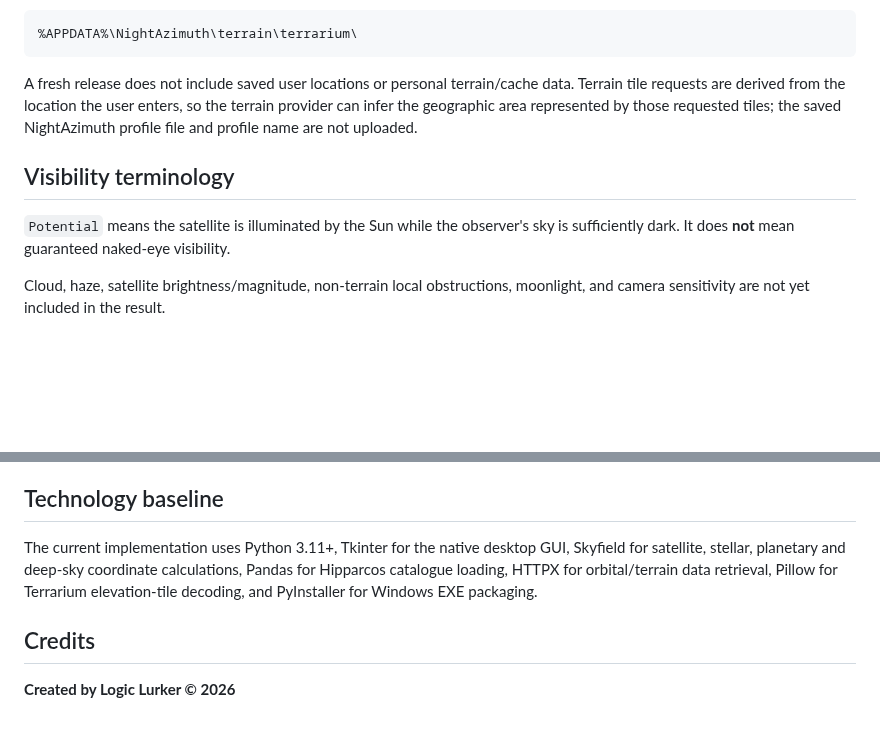
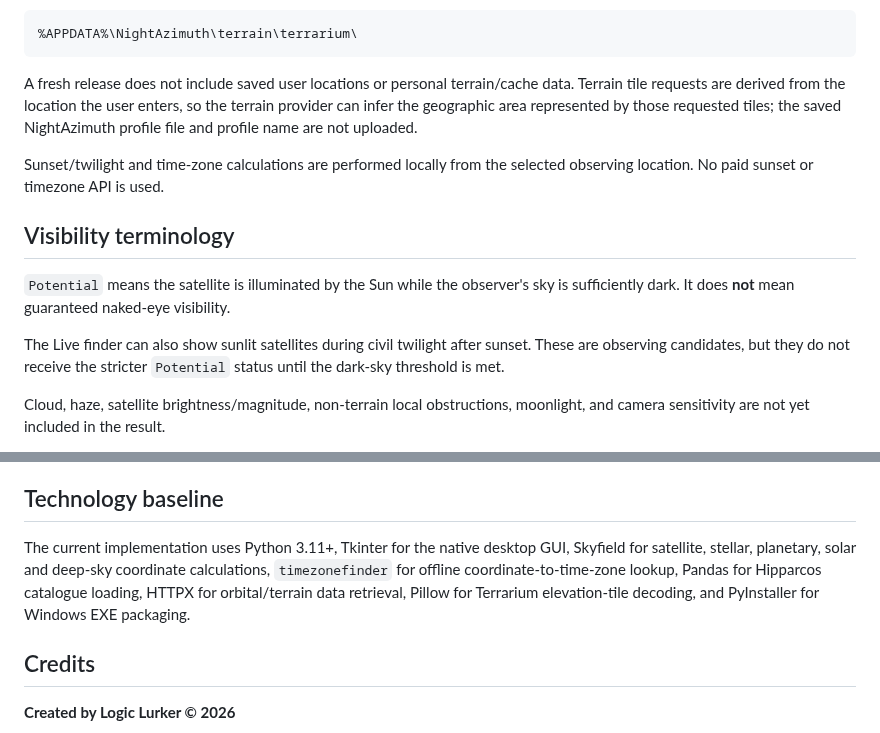
Before and after one commit to Frazmcc/NightAzimuth, a Markdown page: README.md, 2 parts joined by grey strips. Drawn GitHub-style; blank space fills up the shorter version.

```diff
--- a/README.md
+++ b/README.md
@@ -121,9 +126,13 @@ Terrain tiles generated for user-entered locations are cached under:
 
 A fresh release does not include saved user locations or personal terrain/cache data. Terrain tile requests are derived from the location the user enters, so the terrain provider can infer the geographic area represented by those requested tiles; the saved NightAzimuth profile file and profile name are not uploaded.
 
+Sunset/twilight and time-zone calculations are performed locally from the selected observing location. No paid sunset or timezone API is used.
+
 ## Visibility terminology
 
 `Potential` means the satellite is illuminated by the Sun while the observer's sky is sufficiently dark. It does **not** mean guaranteed naked-eye visibility.
+
+The Live finder can also show sunlit satellites during civil twilight after sunset. These are observing candidates, but they do not receive the stricter `Potential` status until the dark-sky threshold is met.
 
 Cloud, haze, satellite brightness/magnitude, non-terrain local obstructions, moonlight, and camera sensitivity are not yet included in the result.
 
@@ -145,7 +154,7 @@ The star, planet and galaxy layers are positional observing references. A plotte
 
 ## Technology baseline
 
-The current implementation uses Python 3.11+, Tkinter for the native desktop GUI, Skyfield for satellite, stellar, planetary and deep-sky coordinate calculations, Pandas for Hipparcos catalogue loading, HTTPX for orbital/terrain data retrieval, Pillow for Terrarium elevation-tile decoding, and PyInstaller for Windows EXE packaging.
+The current implementation uses Python 3.11+, Tkinter for the native desktop GUI, Skyfield for satellite, stellar, planetary, solar and deep-sky coordinate calculations, `timezonefinder` for offline coordinate-to-time-zone lookup, Pandas for Hipparcos catalogue loading, HTTPX for orbital/terrain data retrieval, Pillow for Terrarium elevation-tile decoding, and PyInstaller for Windows EXE packaging.
 
 ## Credits
 
```
Also changed, not shown: other parts of README.md (+10 -5 lines).
